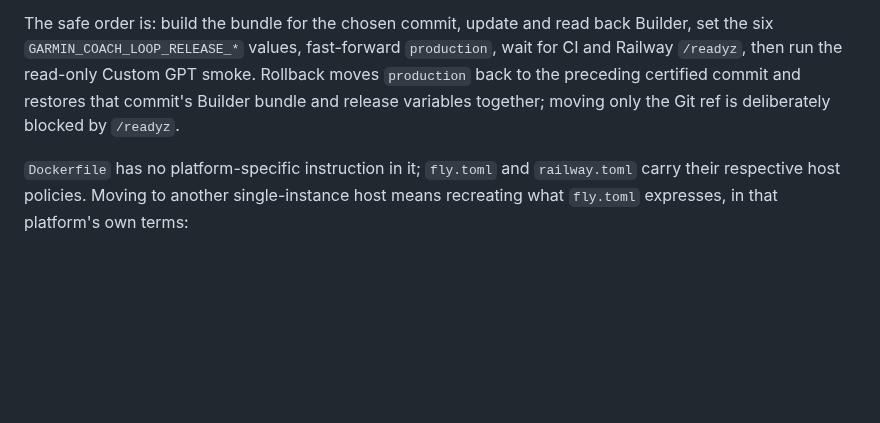
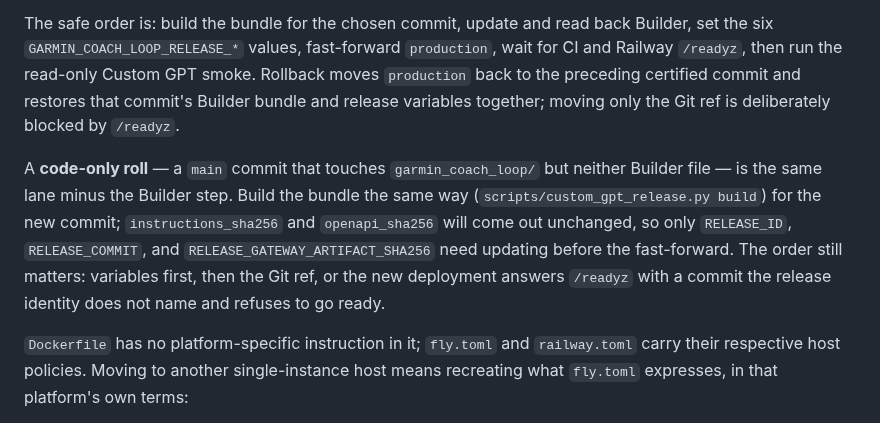
Before and after one commit to atomchung/long-run-hybrid-coach, a Markdown page: docs/deploy-gateway.md, the part around the change. Rendered like a GitHub page; blank space fills up the shorter version.

```diff
--- a/docs/deploy-gateway.md
+++ b/docs/deploy-gateway.md
@@ -236,6 +236,14 @@ and Railway `/readyz`, then run the read-only Custom GPT smoke. Rollback moves
 bundle and release variables together; moving only the Git ref is deliberately blocked
 by `/readyz`.
 
+A **code-only roll** — a `main` commit that touches `garmin_coach_loop/` but neither
+Builder file — is the same lane minus the Builder step. Build the bundle the same way
+(`scripts/custom_gpt_release.py build`) for the new commit; `instructions_sha256` and
+`openapi_sha256` will come out unchanged, so only `RELEASE_ID`, `RELEASE_COMMIT`, and
+`RELEASE_GATEWAY_ARTIFACT_SHA256` need updating before the fast-forward. The order
+still matters: variables first, then the Git ref, or the new deployment answers
+`/readyz` with a commit the release identity does not name and refuses to go ready.
+
 `Dockerfile` has no platform-specific instruction in it; `fly.toml` and `railway.toml`
 carry their respective host policies. Moving to another single-instance host means
 recreating what `fly.toml` expresses, in that platform's own terms:
```
Also changed, not shown: entrypoints/mcp/README.md (added, +49 -0 lines).
